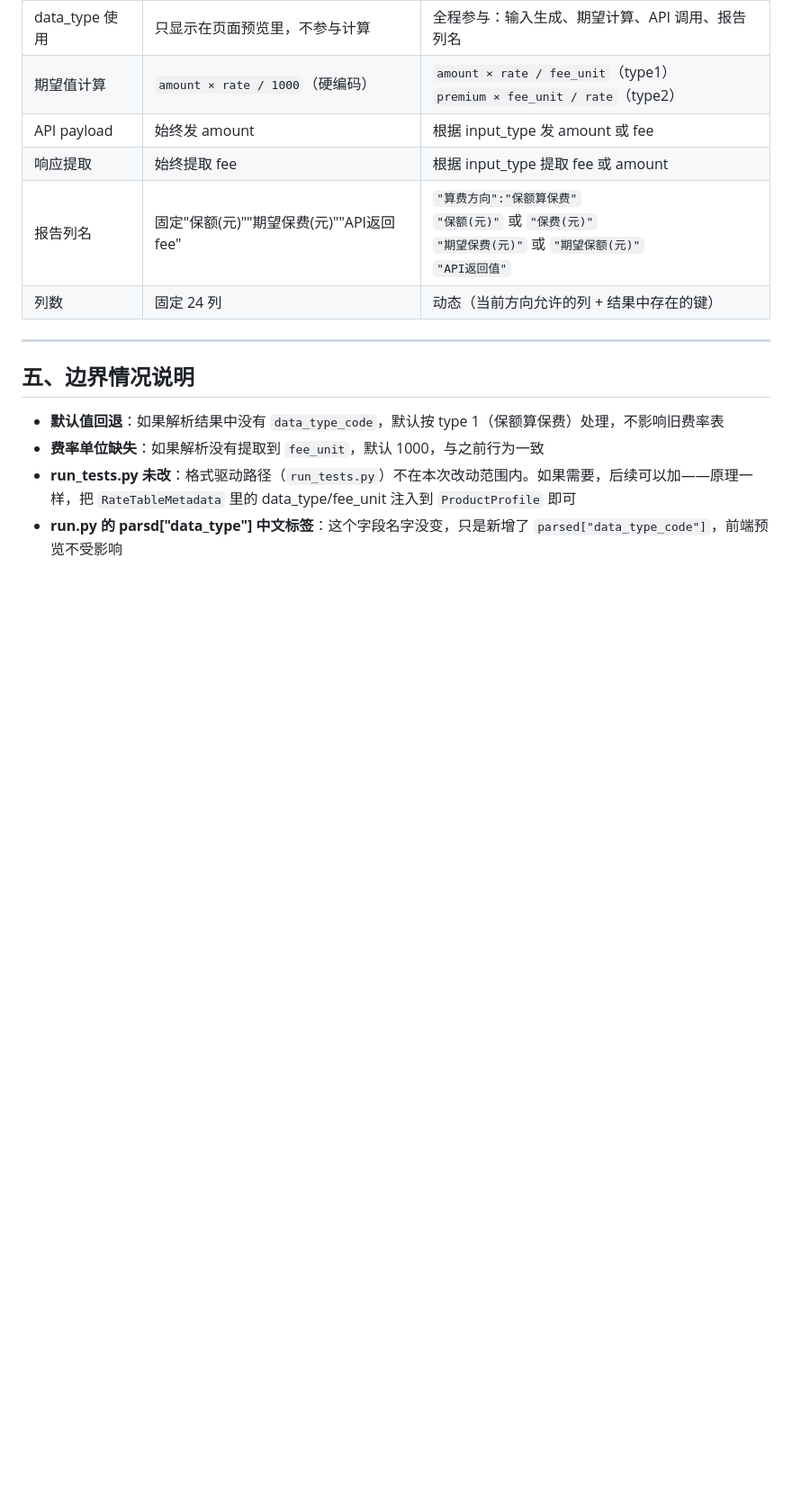
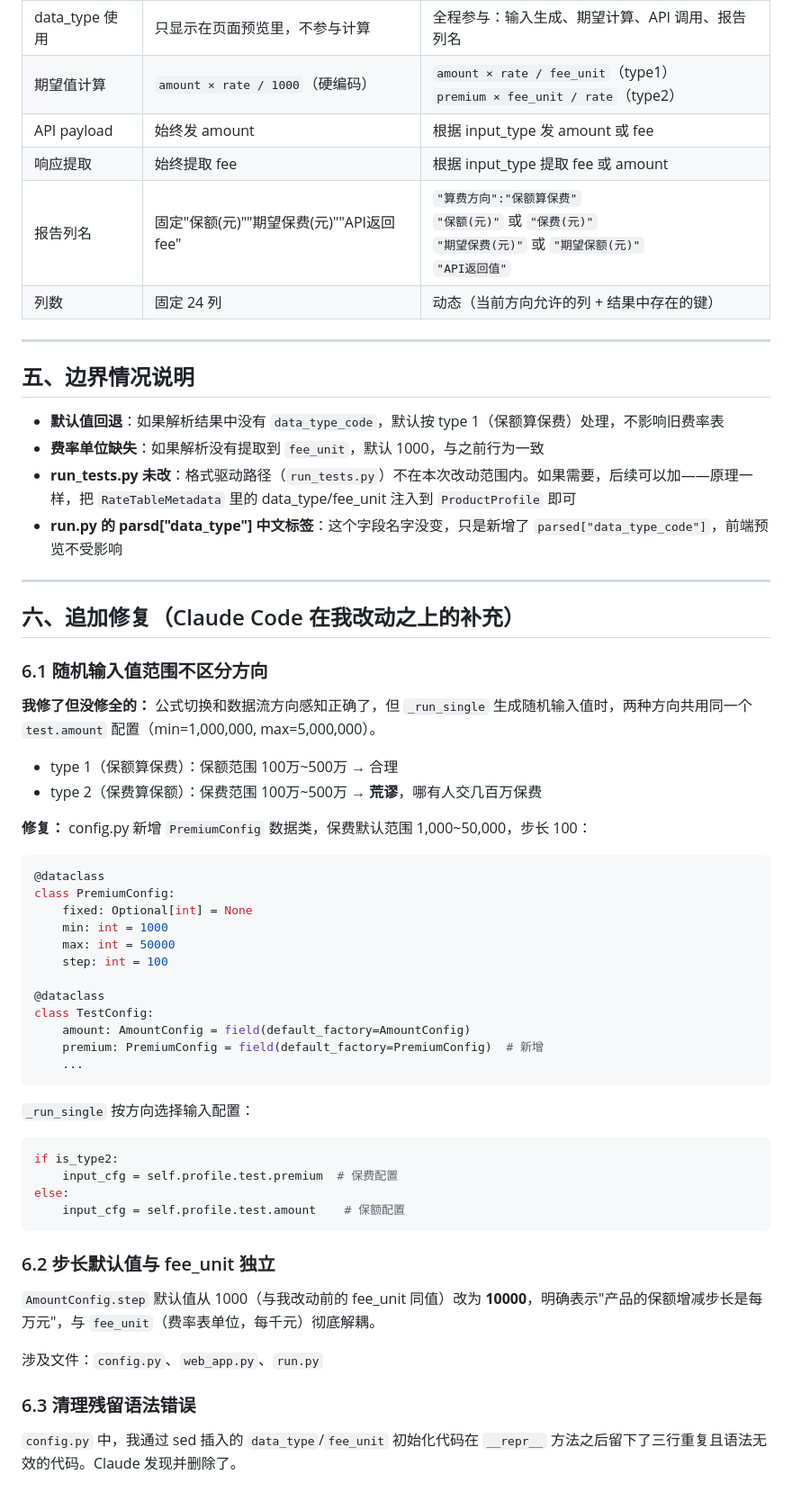
Before and after one commit to haodu88990-ops/LM-JHS, a Markdown page: codex检查/算费方向修复改动报告_20260611.md, the part around the change. Shown at 90% size. GitHub-like rendering; blank space fills up the shorter version.

Commit message:
docs: 更新算费方向修复改动报告

````diff
--- a/codex检查/算费方向修复改动报告_20260611.md
+++ b/codex检查/算费方向修复改动报告_20260611.md
@@ -274,3 +274,50 @@ type 1：                       type 2：
 - **费率单位缺失**：如果解析没有提取到 `fee_unit`，默认 1000，与之前行为一致
 - **run_tests.py 未改**：格式驱动路径（`run_tests.py`）不在本次改动范围内。如果需要，后续可以加——原理一样，把 `RateTableMetadata` 里的 data_type/fee_unit 注入到 `ProductProfile` 即可
 - **run.py 的 parsd["data_type"] 中文标签**：这个字段名字没变，只是新增了 `parsed["data_type_code"]`，前端预览不受影响
+
+---
+
+## 六、追加修复（Claude Code 在我改动之上的补充）
+
+### 6.1 随机输入值范围不区分方向
+
+**我修了但没修全的：** 公式切换和数据流方向感知正确了，但 `_run_single` 生成随机输入值时，两种方向共用同一个 `test.amount` 配置（min=1,000,000, max=5,000,000）。
+
+- type 1（保额算保费）：保额范围 100万~500万 → 合理
+- type 2（保费算保额）：保费范围 100万~500万 → **荒谬**，哪有人交几百万保费
+
+**修复：** config.py 新增 `PremiumConfig` 数据类，保费默认范围 1,000~50,000，步长 100：
+
+```python
+@dataclass
+class PremiumConfig:
+    fixed: Optional[int] = None
+    min: int = 1000
+    max: int = 50000
+    step: int = 100
+
+@dataclass
+class TestConfig:
+    amount: AmountConfig = field(default_factory=AmountConfig)
+    premium: PremiumConfig = field(default_factory=PremiumConfig)  # 新增
+    ...
+```
+
+`_run_single` 按方向选择输入配置：
+
+```python
+if is_type2:
+    input_cfg = self.profile.test.premium  # 保费配置
+else:
+    input_cfg = self.profile.test.amount    # 保额配置
+```
+
+### 6.2 步长默认值与 fee_unit 独立
+
+`AmountConfig.step` 默认值从 1000（与我改动前的 fee_unit 同值）改为 **10000**，明确表示"产品的保额增减步长是每万元"，与 `fee_unit`（费率表单位，每千元）彻底解耦。
+
+涉及文件：`config.py`、`web_app.py`、`run.py`
+
+### 6.3 清理残留语法错误
+
+`config.py` 中，我通过 sed 插入的 `data_type`/`fee_unit` 初始化代码在 `__repr__` 方法之后留下了三行重复且语法无效的代码。Claude 发现并删除了。
````
